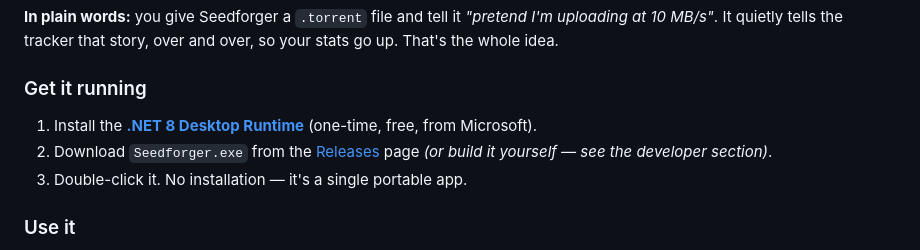
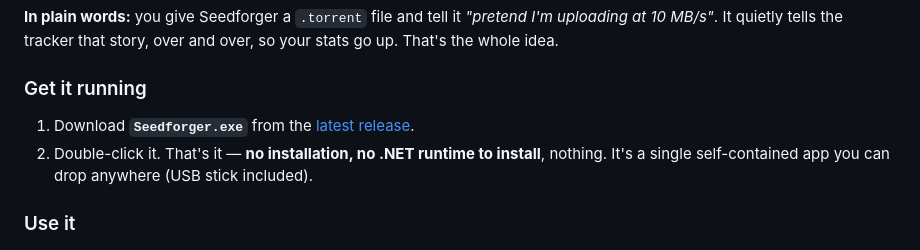
Before and after one commit to Guillain-RDCDE/Seedforger, a Markdown page: README.md, the part around the change. GitHub-like rendering.

Commit message:
README: release exe is self-contained, no runtime install needed

```diff
--- a/README.md
+++ b/README.md
@@ -30,9 +30,8 @@ It works **independently of your torrent client** — you don't even need one in
 **In plain words:** you give Seedforger a `.torrent` file and tell it *"pretend I'm uploading at 10 MB/s"*. It quietly tells the tracker that story, over and over, so your stats go up. That's the whole idea.
 
 ### Get it running
-1. Install the **[.NET 8 Desktop Runtime](https://dotnet.microsoft.com/download/dotnet/8.0)** (one-time, free, from Microsoft).
-2. Download `Seedforger.exe` from the [Releases](../../releases) page *(or build it yourself — see the developer section)*.
-3. Double-click it. No installation — it's a single portable app.
+1. Download **`Seedforger.exe`** from the [latest release](../../releases/latest).
+2. Double-click it. That's it — **no installation, no .NET runtime to install**, nothing. It's a single self-contained app you can drop anywhere (USB stick included).
 
 ### Use it
 1. **Browse…** and pick your `.torrent` file.
```
